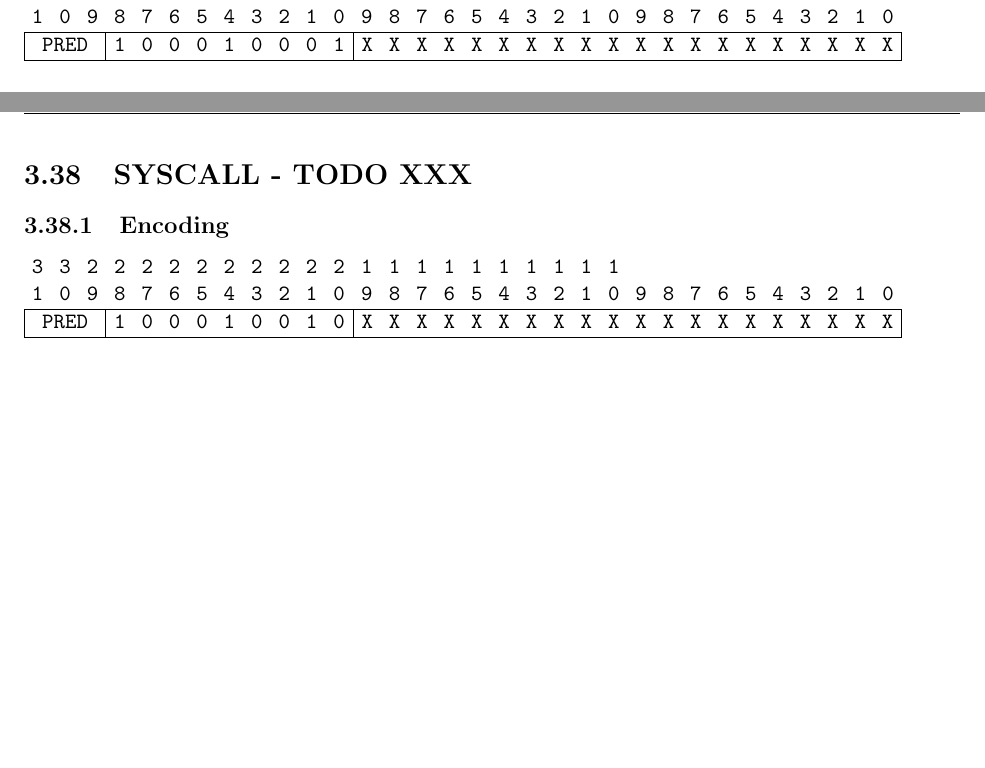
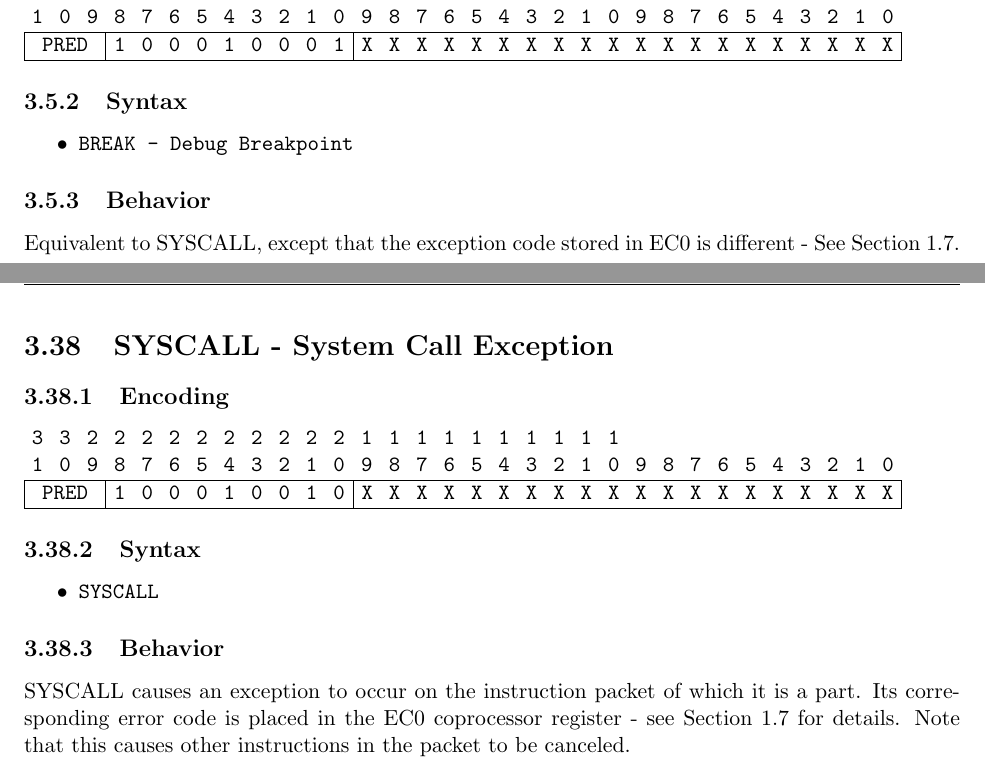
Before and after one commit to moroso/docs, a LaTeX document (cpu/isa/isa.tex): two parts of pages 15 and 48 of 49, joined at a grey line, cut so that both start at the same text, the shorter picture padded with empty space. Compiled offline with pdfLaTeX.

Commit message:
add ISA descriptions for BREAK and SYSCALL

```diff
--- a/cpu/isa/isa.tex
+++ b/cpu/isa/isa.tex
@@ -423,6 +423,15 @@ BL functions identically to the Branch instruction, except that the address of t
 	\hline
 \end{tabular}
 }
+
+\subsection{Syntax}
+
+\begin{itemize}
+  \item \texttt{BREAK - Debug Breakpoint}
+\end{itemize}
+
+\subsection{Behavior}
+Equivalent to SYSCALL, except that the exception code stored in EC0 is different - See Section~\ref{sec:exns}.
 
 \pagebreak
 \section{CMPBC - Compare Bits Clear}
@@ -1463,7 +1472,7 @@ SXH moves the low two bytes of its source operand into the specified destination
 
 
 \pagebreak
-\section{SYSCALL - TODO XXX}
+\section{SYSCALL - System Call Exception}
 
 \subsection{Encoding}
 
@@ -1476,6 +1485,17 @@ SXH moves the low two bytes of its source operand into the specified destination
 	\hline
 \end{tabular}
 }
+
+\subsection{Syntax}
+
+\begin{itemize}
+  \item \texttt{SYSCALL}
+\end{itemize}
+
+\subsection{Behavior}
+
+SYSCALL causes an exception to occur on the instruction packet of which it is a part. Its corresponding error code is placed in the EC0 coprocessor register - see Section~\ref{sec:exns} for details.
+Note that this causes other instructions in the packet to be canceled.
 
 \pagebreak
 \section{XOR - Bitwise Exclusive OR}
```
Also changed, not shown: cpu/isa/isa.pdf, cpu/isa/isa.tex (2 more changed lines).
